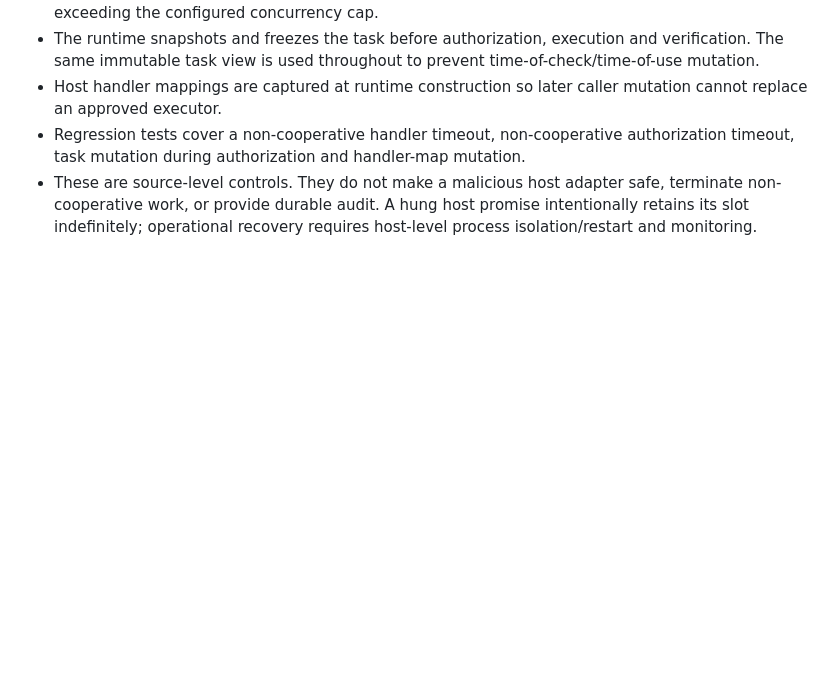
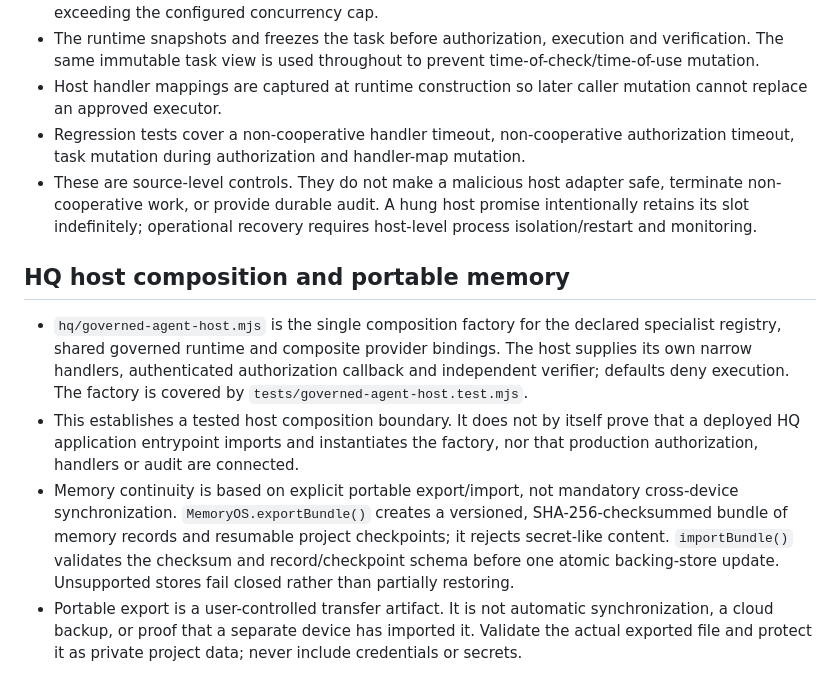
Before and after one commit to sampasonko2011-blip/JARVIS-X, a Markdown page: docs/agent-capability-runtime.md, the part around the change. GitHub-like rendering; blank space fills up the shorter version.

Commit message:
docs(hq): clarify host composition and portable memory scope

```diff
--- a/docs/agent-capability-runtime.md
+++ b/docs/agent-capability-runtime.md
@@ -37,3 +37,11 @@ Bind authenticated identity, approval receipts, replay protection, durable audit
 - Host handler mappings are captured at runtime construction so later caller mutation cannot replace an approved executor.
 - Regression tests cover a non-cooperative handler timeout, non-cooperative authorization timeout, task mutation during authorization and handler-map mutation.
 - These are source-level controls. They do not make a malicious host adapter safe, terminate non-cooperative work, or provide durable audit. A hung host promise intentionally retains its slot indefinitely; operational recovery requires host-level process isolation/restart and monitoring.
+
+
+## HQ host composition and portable memory
+
+- `hq/governed-agent-host.mjs` is the single composition factory for the declared specialist registry, shared governed runtime and composite provider bindings. The host supplies its own narrow handlers, authenticated authorization callback and independent verifier; defaults deny execution. The factory is covered by `tests/governed-agent-host.test.mjs`.
+- This establishes a tested host composition boundary. It does not by itself prove that a deployed HQ application entrypoint imports and instantiates the factory, nor that production authorization, handlers or audit are connected.
+- Memory continuity is based on explicit portable export/import, not mandatory cross-device synchronization. `MemoryOS.exportBundle()` creates a versioned, SHA-256-checksummed bundle of memory records and resumable project checkpoints; it rejects secret-like content. `importBundle()` validates the checksum and record/checkpoint schema before one atomic backing-store update. Unsupported stores fail closed rather than partially restoring.
+- Portable export is a user-controlled transfer artifact. It is not automatic synchronization, a cloud backup, or proof that a separate device has imported it. Validate the actual exported file and protect it as private project data; never include credentials or secrets.
```
